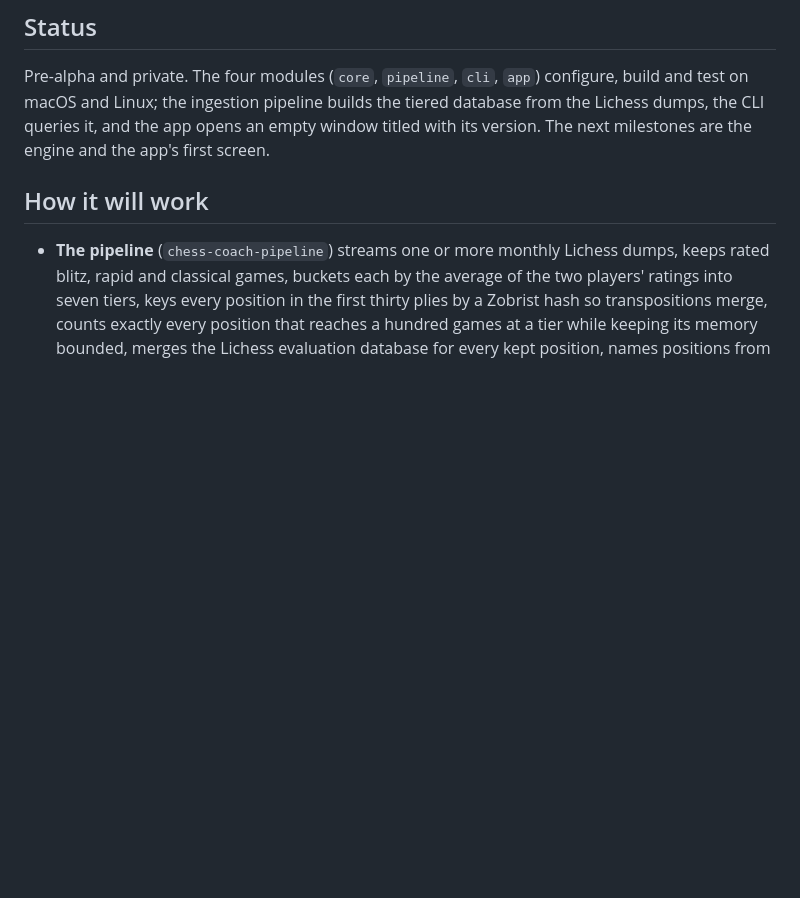
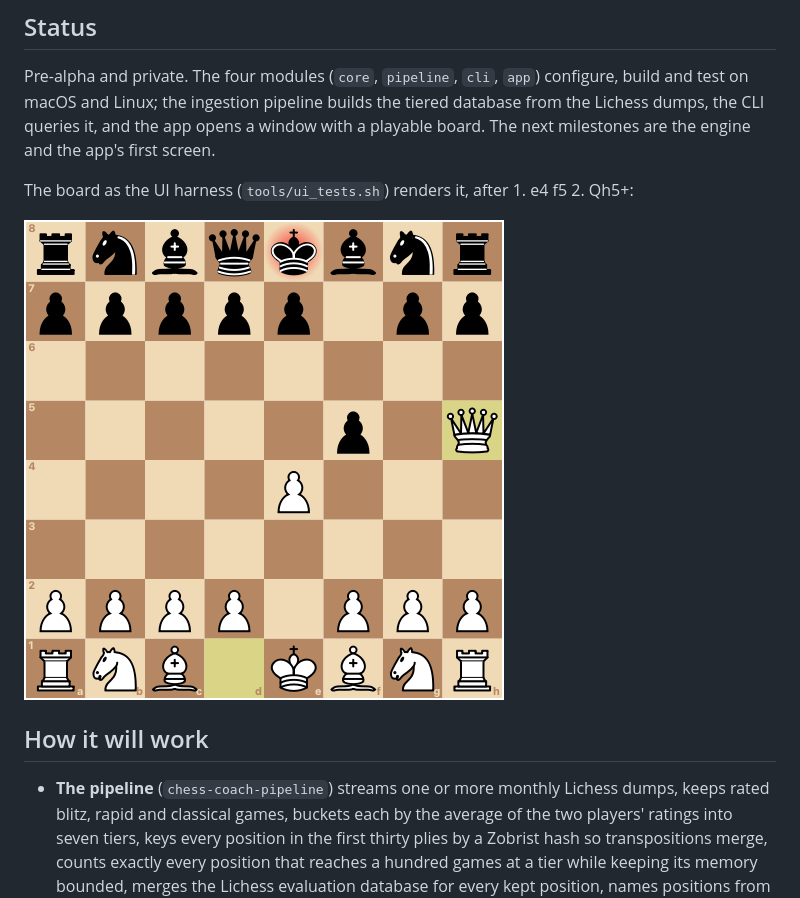
Before and after one commit to tarnan3751/chess-coach, a Markdown page: README.md, the part around the change. GitHub-like rendering; pictures changed too: docs/images/board.png (added); blank space fills up the shorter version.

```diff
--- a/README.md
+++ b/README.md
@@ -13,8 +13,12 @@ vcpkg, SQLite. `chess-coach` is a working name.
 
 Pre-alpha and private. The four modules (`core`, `pipeline`, `cli`, `app`) configure, build and
 test on macOS and Linux; the ingestion pipeline builds the tiered database from the Lichess
-dumps, the CLI queries it, and the app opens an empty window titled with its version. The next
-milestones are the engine and the app's first screen.
+dumps, the CLI queries it, and the app opens a window with a playable board. The next milestones
+are the engine and the app's first screen.
+
+The board as the UI harness (`tools/ui_tests.sh`) renders it, after 1. e4 f5 2. Qh5+:
+
+![The board after 1. e4 f5 2. Qh5+, the last move and the check highlighted](docs/images/board.png)
 
 ## How it will work
 
```
Also changed, not shown: CLAUDE.md (+8 -4 lines), docs/reference/app.md (added, +137 -0 lines), docs/reference/testing-tools.md (+3 -1 lines).
